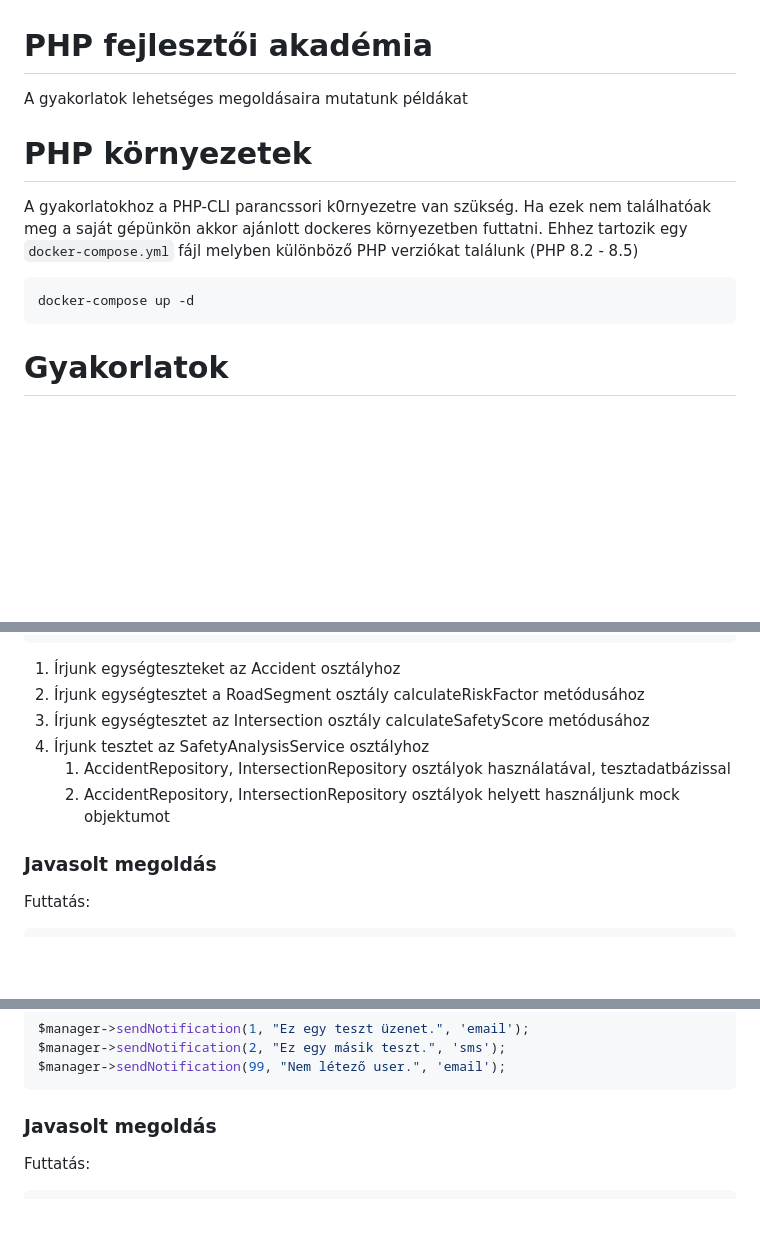
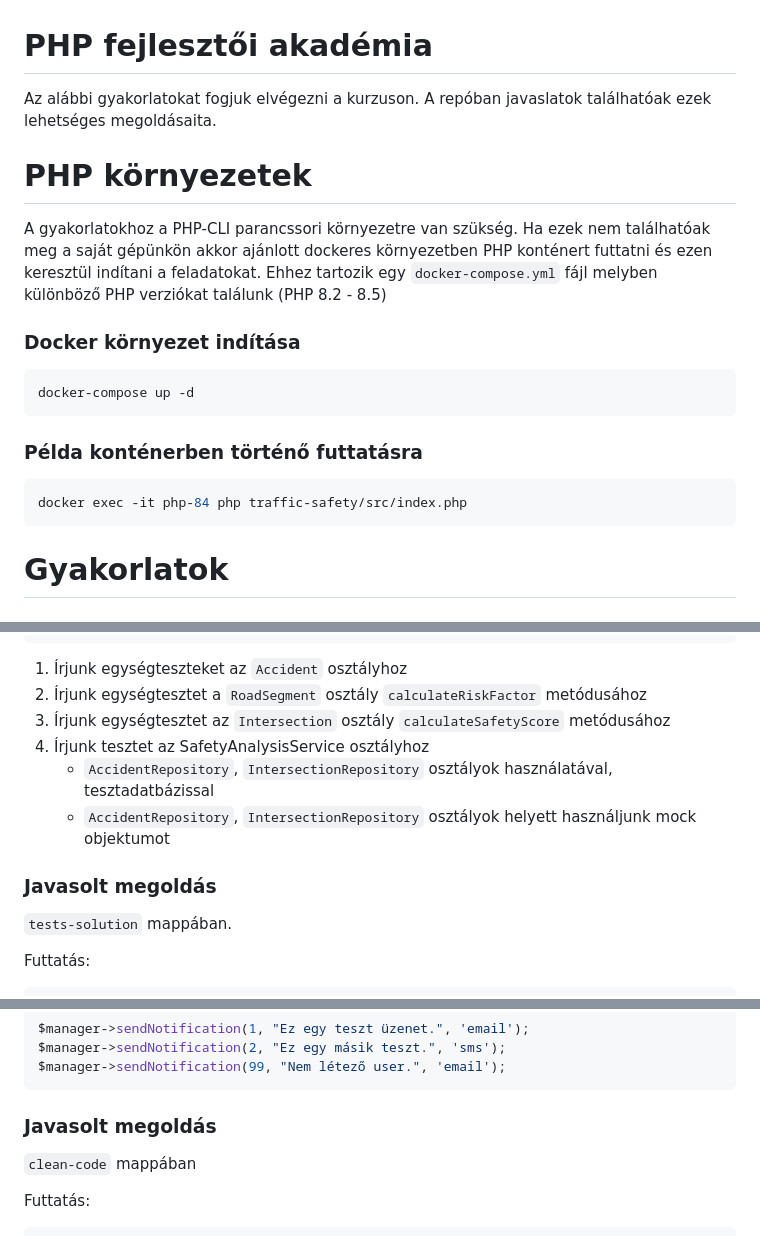
Before and after one commit to aprojanos/php-developer-workshop, a Markdown page: README.md, 3 parts joined by grey strips. Rendered like a GitHub page; blank space fills up the shorter version.

Commit message:
Readme corrections

````diff
--- a/README.md
+++ b/README.md
@@ -1,11 +1,16 @@
 PHP fejlesztői akadémia
 =======================
-A gyakorlatok lehetséges megoldásaira mutatunk példákat
+Az alábbi gyakorlatokat fogjuk elvégezni a kurzuson. A repóban javaslatok találhatóak ezek lehetséges megoldásaita.
 # PHP környezetek
-A gyakorlatokhoz a PHP-CLI parancssori k0rnyezetre van szükség. Ha ezek nem találhatóak meg a saját gépünkön akkor ajánlott dockeres környezetben futtatni.
+A gyakorlatokhoz a PHP-CLI parancssori környezetre van szükség. Ha ezek nem találhatóak meg a saját gépünkön akkor ajánlott dockeres környezetben PHP konténert futtatni és ezen keresztül indítani a feladatokat.
 Ehhez tartozik egy `docker-compose.yml` fájl melyben különböző PHP verziókat találunk (PHP 8.2 - 8.5)
+### Docker környezet indítása
 ```bash
 docker-compose up -d
+```
+### Példa konténerben történő futtatásra
+```sh
+docker exec -it php-84 php traffic-safety/src/index.php
 ```
 # Gyakorlatok
 ## PHP újdonságok
@@ -117,13 +123,15 @@ tests-exercise/
 │   ├── Service/
 └── composer.json
 ```
-1. Írjunk egységteszteket az Accident osztályhoz
-2. Írjunk egységtesztet a RoadSegment  osztály calculateRiskFactor metódusához
-3. Írjunk egységtesztet az Intersection osztály calculateSafetyScore metódusához
+1. Írjunk egységteszteket az `Accident` osztályhoz
+2. Írjunk egységtesztet a `RoadSegment`  osztály `calculateRiskFactor` metódusához
+3. Írjunk egységtesztet az `Intersection` osztály `calculateSafetyScore` metódusához
 4. Írjunk tesztet az SafetyAnalysisService osztályhoz
-   1. AccidentRepository, IntersectionRepository osztályok használatával, tesztadatbázissal
-   2. AccidentRepository, IntersectionRepository osztályok helyett használjunk mock objektumot
+   - `AccidentRepository`, `IntersectionRepository` osztályok használatával, tesztadatbázissal
+   - `AccidentRepository`, `IntersectionRepository` osztályok helyett használjunk mock objektumot
 ### Javasolt megoldás
+`tests-solution` mappában.
+
 Futtatás:
 ```bash
 cd tests-solution
@@ -223,6 +231,8 @@ $manager->sendNotification(99, "Nem létező user.", 'email');
 ```
 
 ### Javasolt megoldás
+`clean-code` mappában
+
 Futtatás:
 ```sh
 cd clean-code
````
Also changed, not shown: other parts of README.md (+7 -2 lines).
